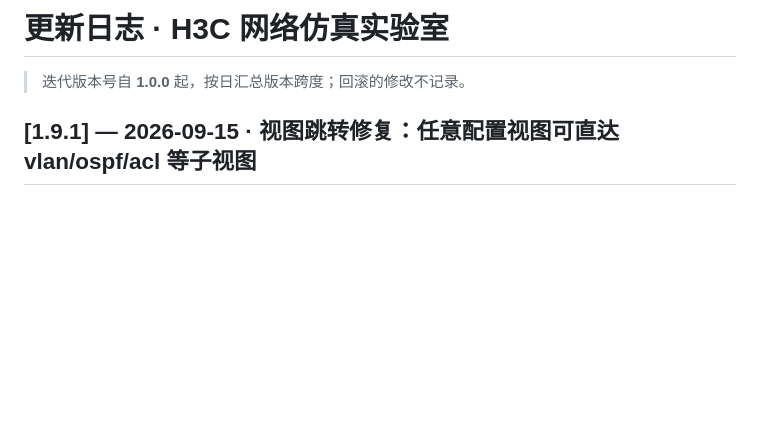
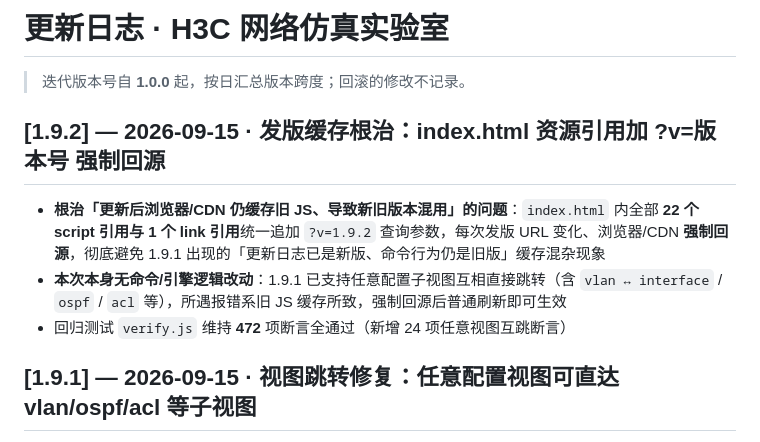
Before and after one commit to reginofchaos/h3c-sim, a Markdown page: CHANGELOG.md, the part around the change. GitHub-like rendering; blank space fills up the shorter version.

Commit message:
release: v1.9.2 add ?v= cache-busting to index.html + changelog

```diff
--- a/CHANGELOG.md
+++ b/CHANGELOG.md
@@ -1,6 +1,11 @@
 # 更新日志 · H3C 网络仿真实验室
 
 > 迭代版本号自 **1.0.0** 起，按日汇总版本跨度；回滚的修改不记录。
+
+## [1.9.2] — 2026-09-15 · 发版缓存根治：index.html 资源引用加 ?v=版本号 强制回源
+- **根治「更新后浏览器/CDN 仍缓存旧 JS、导致新旧版本混用」的问题**：`index.html` 内全部 **22 个 script 引用与 1 个 link 引用**统一追加 `?v=1.9.2` 查询参数，每次发版 URL 变化、浏览器/CDN **强制回源**，彻底避免 1.9.1 出现的「更新日志已是新版、命令行为仍是旧版」缓存混杂现象
+- **本次本身无命令/引擎逻辑改动**：1.9.1 已支持任意配置子视图互相直接跳转（含 `vlan ↔ interface` / `ospf` / `acl` 等），所遇报错系旧 JS 缓存所致，强制回源后普通刷新即可生效
+- 回归测试 `verify.js` 维持 **472** 项断言全通过（新增 24 项任意视图互跳断言）
 
 ## [1.9.1] — 2026-09-15 · 视图跳转修复：任意配置视图可直达 vlan/ospf/acl 等子视图
 - **修复核心 bug**：接口视图下输入 `vlan 10` 报 `Unrecognized command found at '^' position.` 的问题。视图导航命令（`vlan` / `interface` / `ospf` / `rip` / `bgp` / `isis` / `acl` / `local-user` / `user-interface` / `line` / `dhcp server ip-pool` / `stp region-configuration` / `qos policy` / `traffic classifier` / `traffic behavior` 等共 **36 条**）现在可在**任意配置视图**下直接执行，与真机 Comware 行为一致
```
